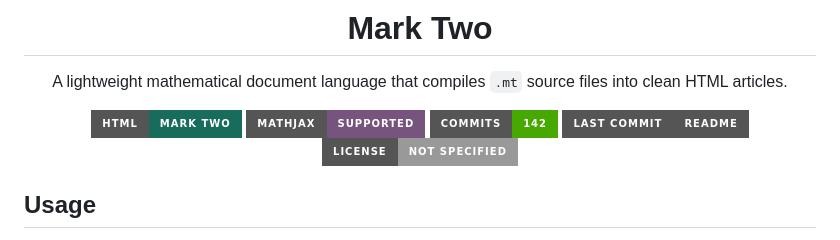
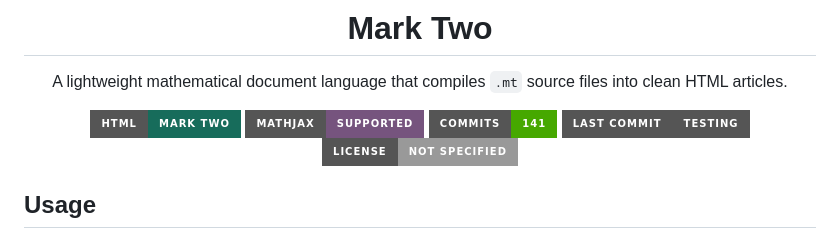
Before and after one commit to VivekH90/mark-two, a Markdown page: README.md, the part around the change. Drawn GitHub-style; badges without logos.

Commit message:
Correct README commit metadata

```diff
--- a/README.md
+++ b/README.md
@@ -6,8 +6,8 @@ A lightweight mathematical document language that compiles `.mt` source files in
 
 [![HTML](https://img.shields.io/badge/HTML-MARK%20TWO-176c5b?style=for-the-badge)](https://github.com/VivekH90/mark-two)
 [![MathJax](https://img.shields.io/badge/MATHJAX-SUPPORTED-76547e?style=for-the-badge)](https://www.mathjax.org/)
-[![Commits](https://img.shields.io/badge/COMMITS-142-46a800?style=for-the-badge)](https://github.com/VivekH90/mark-two/commits/master)
-[![Last Commit](https://img.shields.io/badge/LAST%20COMMIT-README-555555?style=for-the-badge)](https://github.com/VivekH90/mark-two/commits/master)
+[![Commits](https://img.shields.io/badge/COMMITS-141-46a800?style=for-the-badge)](https://github.com/VivekH90/mark-two/commits/master)
+[![Last Commit](https://img.shields.io/badge/LAST%20COMMIT-TESTING-555555?style=for-the-badge)](https://github.com/VivekH90/mark-two/commits/master)
 [![License](https://img.shields.io/badge/LICENSE-NOT%20SPECIFIED-999999?style=for-the-badge)](https://github.com/VivekH90/mark-two)
 
 </div>
```
